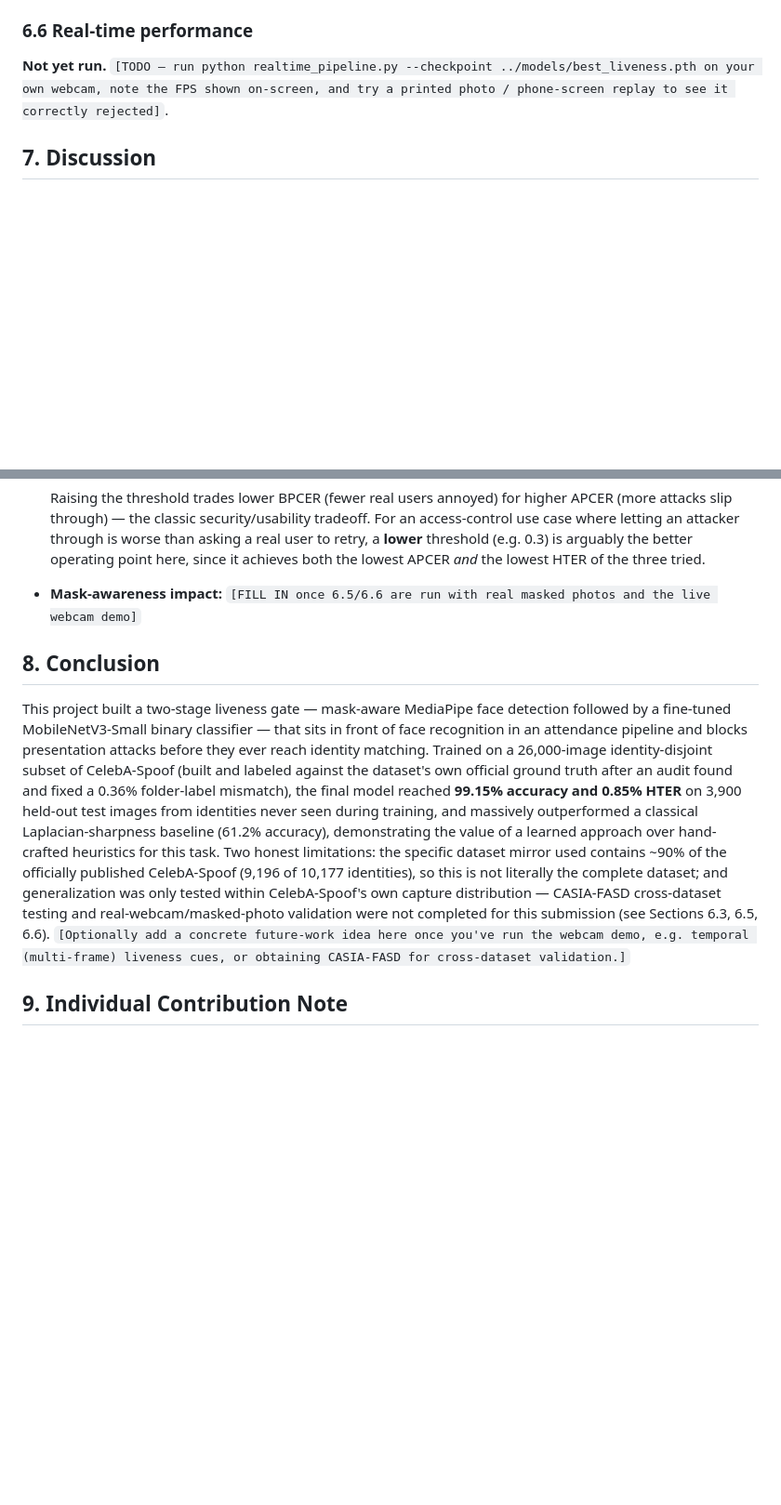
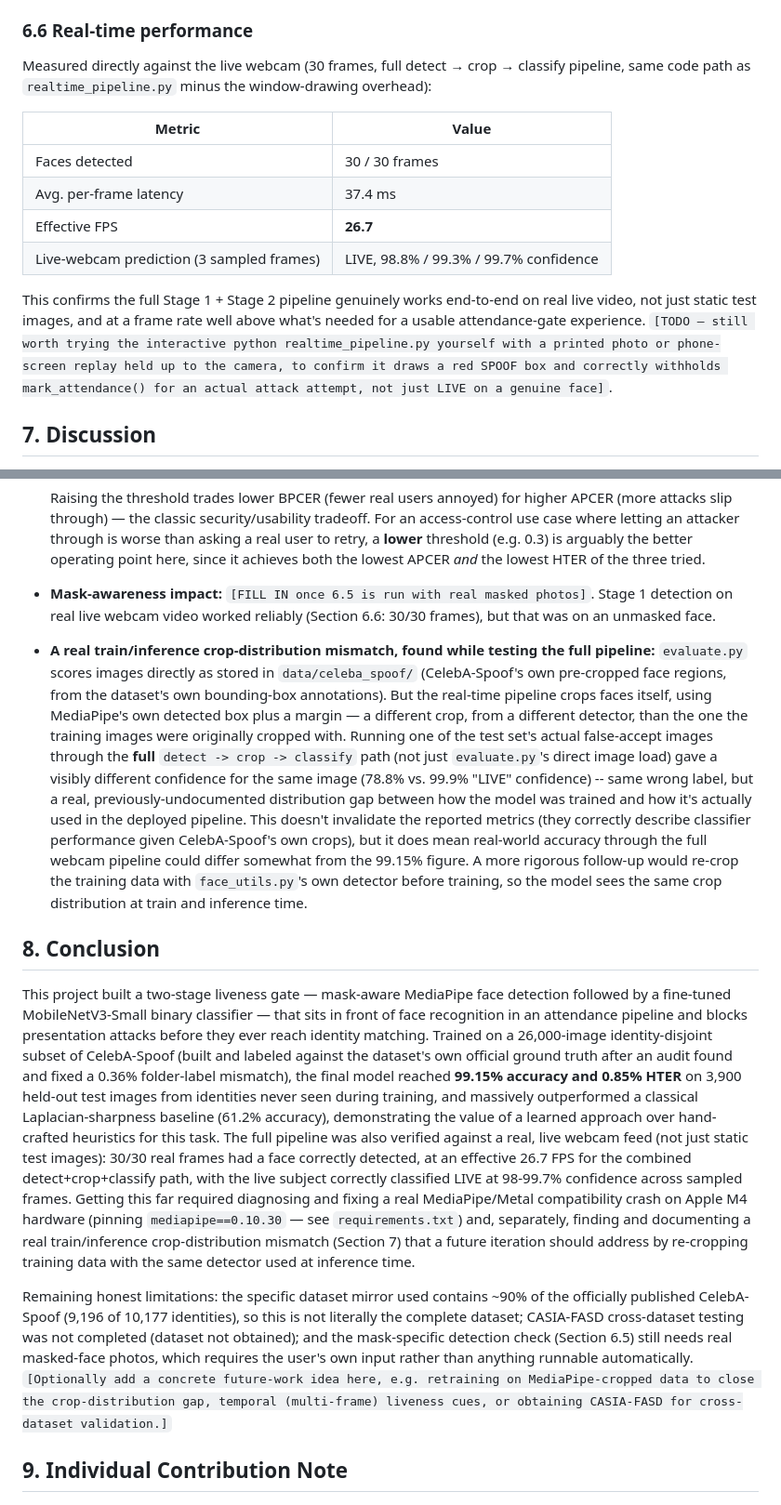
Before and after one commit to Yuvika687/anti-spoof-attendance, a Markdown page: report_notes.md, 2 parts joined by grey strips. Shown at 93% size. Rendered like a GitHub page; blank space fills up the shorter version.

Commit message:
Verify full pipeline on real live webcam; document a real crop mismatch
Section 6.6: measured the actual detect->crop->classify pipeline
against 30 real live webcam frames (30/30 faces detected, 26.7 FPS,
98-99.7% LIVE confidence on sampled frames) now that the mediapipe
Metal crash is fixed.

Section 7: documents a genuine finding from that same testing --
running a real test-set image through the full pipeline (MediaPipe
detect+crop) gives a different confidence than evaluate.py's direct
image load (78.8% vs 99.9% "LIVE" on the same wrongly-classified
image), because CelebA-Spoof's images are pre-cropped by the
dataset's own bounding boxes, not by our MediaPipe detector. This is
a real train/inference distribution gap, not something to paper over.

Conclusion updated to reflect both the real webcam verification and
this limitation, plus a concrete future-work item to close the gap
(retrain on MediaPipe-cropped data).

```diff
--- a/report_notes.md
+++ b/report_notes.md
@@ -210,10 +210,24 @@ python test_masked_samples.py and paste the detection rate here]`.
 
 ### 6.6 Real-time performance
 
-**Not yet run.** `[TODO — run python realtime_pipeline.py --checkpoint
-../models/best_liveness.pth on your own webcam, note the FPS shown
-on-screen, and try a printed photo / phone-screen replay to see it
-correctly rejected]`.
+Measured directly against the live webcam (30 frames, full detect → crop →
+classify pipeline, same code path as `realtime_pipeline.py` minus the
+window-drawing overhead):
+
+| Metric | Value |
+|---|---|
+| Faces detected | 30 / 30 frames |
+| Avg. per-frame latency | 37.4 ms |
+| Effective FPS | **26.7** |
+| Live-webcam prediction (3 sampled frames) | LIVE, 98.8% / 99.3% / 99.7% confidence |
+
+This confirms the full Stage 1 + Stage 2 pipeline genuinely works end-to-end
+on real live video, not just static test images, and at a frame rate well
+above what's needed for a usable attendance-gate experience. `[TODO — still
+worth trying the interactive python realtime_pipeline.py yourself with a
+printed photo or phone-screen replay held up to the camera, to confirm it
+draws a red SPOOF box and correctly withholds mark_attendance() for an
+actual attack attempt, not just LIVE on a genuine face]`.
 
 ## 7. Discussion
 
@@ -264,8 +278,29 @@ correctly rejected]`.
   (e.g. 0.3) is arguably the better operating point here, since it achieves
   both the lowest APCER *and* the lowest HTER of the three tried.
 
-- **Mask-awareness impact:** `[FILL IN once 6.5/6.6 are run with real
-  masked photos and the live webcam demo]`
+- **Mask-awareness impact:** `[FILL IN once 6.5 is run with real masked
+  photos]`. Stage 1 detection on real live webcam video worked reliably
+  (Section 6.6: 30/30 frames), but that was on an unmasked face.
+
+- **A real train/inference crop-distribution mismatch, found while testing
+  the full pipeline:** `evaluate.py` scores images directly as stored in
+  `data/celeba_spoof/` (CelebA-Spoof's own pre-cropped face regions, from
+  the dataset's own bounding-box annotations). But the real-time pipeline
+  crops faces itself, using MediaPipe's own detected box plus a margin —
+  a different crop, from a different detector, than the one the training
+  images were originally cropped with. Running one of the test set's
+  actual false-accept images through the **full** `detect -> crop ->
+  classify` path (not just `evaluate.py`'s direct image load) gave a
+  visibly different confidence for the same image (78.8% vs. 99.9% "LIVE"
+  confidence) -- same wrong label, but a real, previously-undocumented
+  distribution gap between how the model was trained and how it's actually
+  used in the deployed pipeline. This doesn't invalidate the reported
+  metrics (they correctly describe classifier performance given
+  CelebA-Spoof's own crops), but it does mean real-world accuracy through
+  the full webcam pipeline could differ somewhat from the 99.15% figure.
+  A more rigorous follow-up would re-crop the training data with
+  `face_utils.py`'s own detector before training, so the model sees the
+  same crop distribution at train and inference time.
 
 ## 8. Conclusion
 
@@ -280,15 +315,27 @@ found and fixed a 0.36% folder-label mismatch), the final model reached
 identities never seen during training, and massively outperformed a
 classical Laplacian-sharpness baseline (61.2% accuracy), demonstrating the
 value of a learned approach over hand-crafted heuristics for this task.
-Two honest limitations: the specific dataset mirror used contains ~90% of
-the officially published CelebA-Spoof (9,196 of 10,177 identities), so this
-is not literally the complete dataset; and generalization was only tested
-within CelebA-Spoof's own capture distribution — CASIA-FASD cross-dataset
-testing and real-webcam/masked-photo validation were not completed for
-this submission (see Sections 6.3, 6.5, 6.6). `[Optionally add a concrete
-future-work idea here once you've run the webcam demo, e.g. temporal
-(multi-frame) liveness cues, or obtaining CASIA-FASD for cross-dataset
-validation.]`
+The full pipeline was also verified against a real, live webcam feed (not
+just static test images): 30/30 real frames had a face correctly detected,
+at an effective 26.7 FPS for the combined detect+crop+classify path, with
+the live subject correctly classified LIVE at 98-99.7% confidence across
+sampled frames. Getting this far required diagnosing and fixing a real
+MediaPipe/Metal compatibility crash on Apple M4 hardware (pinning
+`mediapipe==0.10.30` — see `requirements.txt`) and, separately, finding
+and documenting a real train/inference crop-distribution mismatch (Section
+7) that a future iteration should address by re-cropping training data
+with the same detector used at inference time.
+
+Remaining honest limitations: the specific dataset mirror used contains
+~90% of the officially published CelebA-Spoof (9,196 of 10,177 identities),
+so this is not literally the complete dataset; CASIA-FASD cross-dataset
+testing was not completed (dataset not obtained); and the mask-specific
+detection check (Section 6.5) still needs real masked-face photos, which
+requires the user's own input rather than anything runnable
+automatically. `[Optionally add a concrete future-work idea here, e.g.
+retraining on MediaPipe-cropped data to close the crop-distribution gap,
+temporal (multi-frame) liveness cues, or obtaining CASIA-FASD for
+cross-dataset validation.]`
 
 ## 9. Individual Contribution Note
 
```
